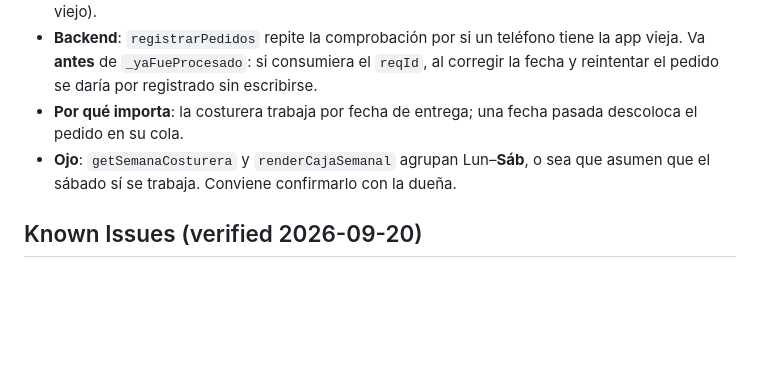
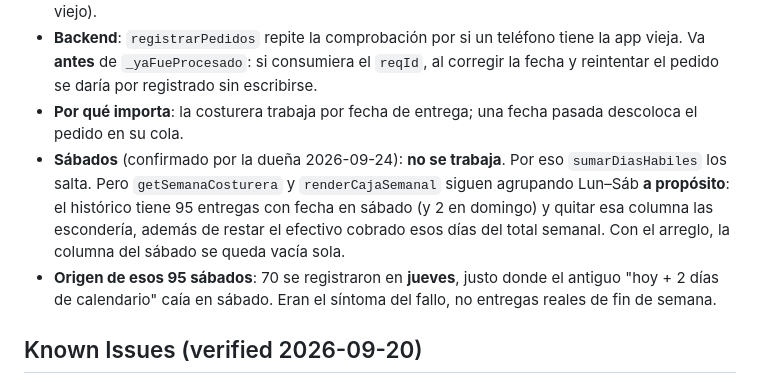
Before and after one commit to CenizaOS/Ceniza-app, a Markdown page: CLAUDE.md, the part around the change. Drawn GitHub-style; blank space fills up the shorter version.

Commit message:
Documentar: los sabados no se trabajan, pero las vistas semanales los mantienen
Confirmado por la duena el 24/09/2026. sumarDiasHabiles ya los salta al proponer la fecha de entrega. getSemanaCosturera y renderCajaSemanal siguen mostrando Lun-Sab a proposito: el historico tiene 95 entregas en sabado y 2 en domingo; quitar la columna las esconderia y restaria del total semanal el efectivo cobrado esos dias. De esos 95, 70 se registraron en jueves, que es justo donde el antiguo 'hoy + 2 dias de calendario' caia en sabado: eran el sintoma del fallo, no entregas reales de fin de semana.

Co-Authored-By: Claude Opus 5 <noreply@anthropic.com>

```diff
--- a/CLAUDE.md
+++ b/CLAUDE.md
@@ -114,7 +114,8 @@ Building and maintaining the **Ceniza** app — a Venezuelan women's clothing br
 - **Mínimo**: el input lleva `min` = hoy, y `submitPedidos` rebota una fecha anterior a hoy **solo en pedidos nuevos**; editando se respeta la fecha original (si no, no se podría corregir un pedido viejo).
 - **Backend**: `registrarPedidos` repite la comprobación por si un teléfono tiene la app vieja. Va **antes** de `_yaFueProcesado`: si consumiera el `reqId`, al corregir la fecha y reintentar el pedido se daría por registrado sin escribirse.
 - **Por qué importa**: la costurera trabaja por fecha de entrega; una fecha pasada descoloca el pedido en su cola.
-- **Ojo**: `getSemanaCosturera` y `renderCajaSemanal` agrupan Lun–**Sáb**, o sea que asumen que el sábado sí se trabaja. Conviene confirmarlo con la dueña.
+- **Sábados** (confirmado por la dueña 2026-09-24): **no se trabaja**. Por eso `sumarDiasHabiles` los salta. Pero `getSemanaCosturera` y `renderCajaSemanal` siguen agrupando Lun–Sáb **a propósito**: el histórico tiene 95 entregas con fecha en sábado (y 2 en domingo) y quitar esa columna las escondería, además de restar el efectivo cobrado esos días del total semanal. Con el arreglo, la columna del sábado se queda vacía sola.
+- **Origen de esos 95 sábados**: 70 se registraron en **jueves**, justo donde el antiguo "hoy + 2 días de calendario" caía en sábado. Eran el síntoma del fallo, no entregas reales de fin de semana.
 
 ## Known Issues (verified 2026-09-20)
 - **Orphan finance modules in `index.html`**: `renderFinProduccion`, `renderFinCompras`, `renderFinFondos`/`renderFinCuentas`, `renderFinInventario`, `renderFinProductos`, `renderFinLote`, `renderFinPlanificador`, `renderFinEntregasCtrl` (and helpers) target `#fin-*-content` containers that no longer exist — the dueña UI only has tabs quincena/costos/historial/cierre/proyeccion/registro. They're unreachable but still call each other; removing them is a deliberate decision, not done yet. `_fondos` (from `loadFinFondos`) is still used by the Quincena distribution.
```
